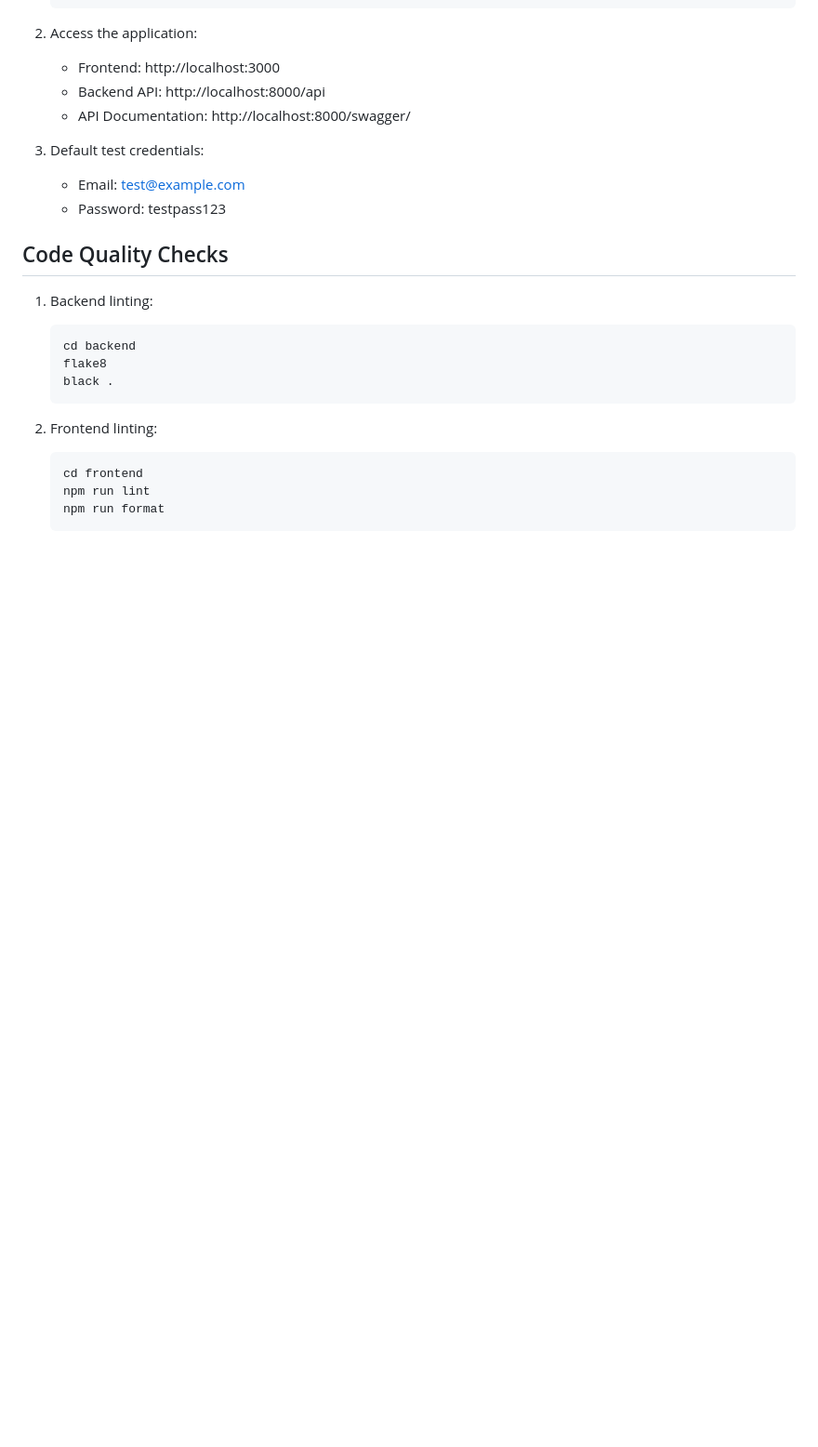
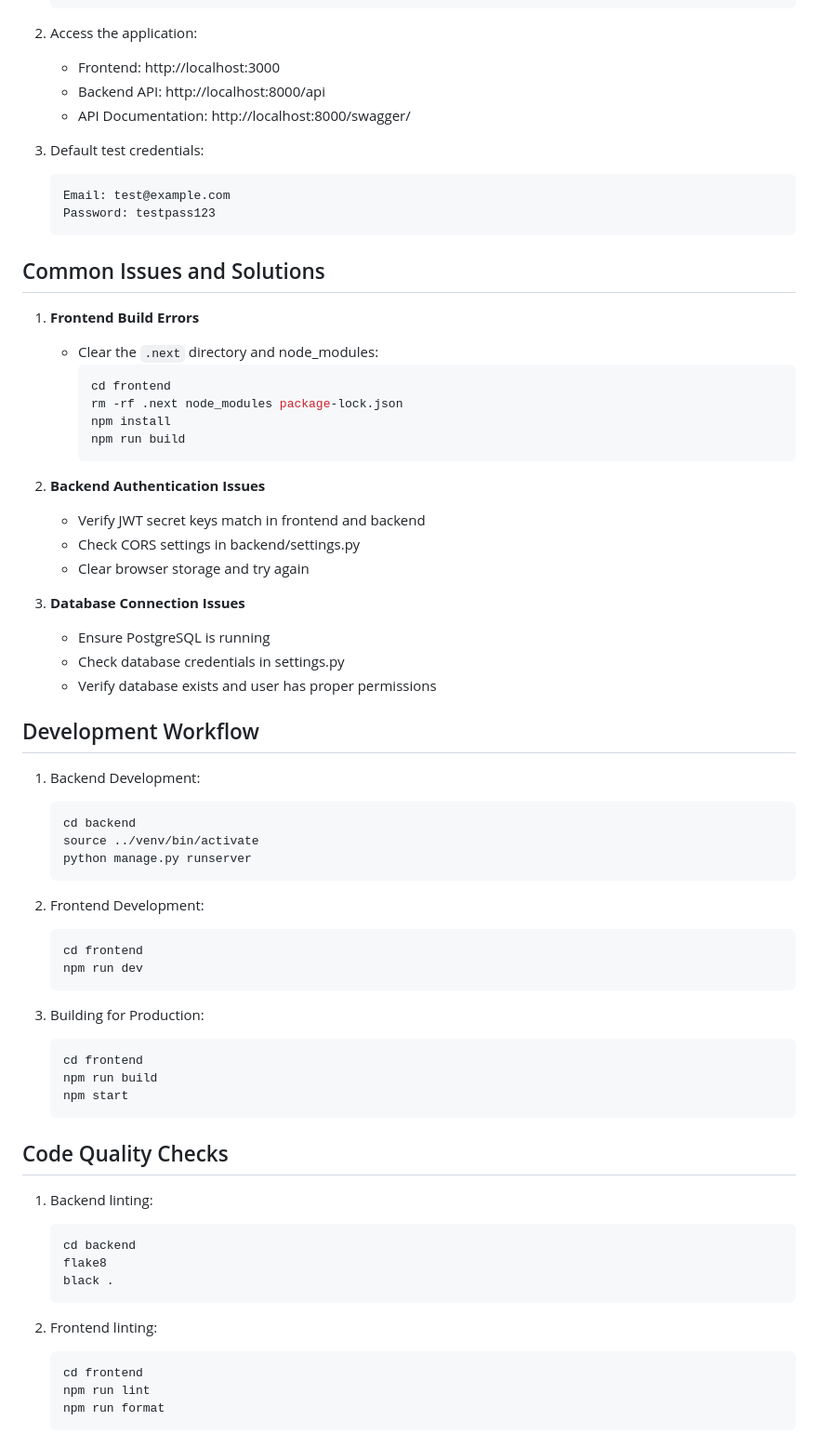
Before and after one commit to ThomsonHo/broker-pdf-form-filler-2.0, a Markdown page: TESTING.md, the part around the change printed below. Shown: that part at 93% size. GitHub-like rendering; blank space fills up the shorter version.

````diff
--- a/TESTING.md
+++ b/TESTING.md
@@ -166,8 +121,53 @@ The frontend application will be available at http://localhost:3000/
    - API Documentation: http://localhost:8000/swagger/
 
 3. Default test credentials:
-   - Email: test@example.com
-   - Password: testpass123
+   ```
+   Email: test@example.com
+   Password: testpass123
+   ```
+
+## Common Issues and Solutions
+
+1. **Frontend Build Errors**
+   - Clear the `.next` directory and node_modules:
+     ```bash
+     cd frontend
+     rm -rf .next node_modules package-lock.json
+     npm install
+     npm run build
+     ```
+
+2. **Backend Authentication Issues**
+   - Verify JWT secret keys match in frontend and backend
+   - Check CORS settings in backend/settings.py
+   - Clear browser storage and try again
+
+3. **Database Connection Issues**
+   - Ensure PostgreSQL is running
+   - Check database credentials in settings.py
+   - Verify database exists and user has proper permissions
+
+## Development Workflow
+
+1. Backend Development:
+   ```bash
+   cd backend
+   source ../venv/bin/activate
+   python manage.py runserver
+   ```
+
+2. Frontend Development:
+   ```bash
+   cd frontend
+   npm run dev
+   ```
+
+3. Building for Production:
+   ```bash
+   cd frontend
+   npm run build
+   npm start
+   ```
 
 ## Code Quality Checks
 
````
Also changed, not shown: other parts of TESTING.md (+18 -74 lines).
